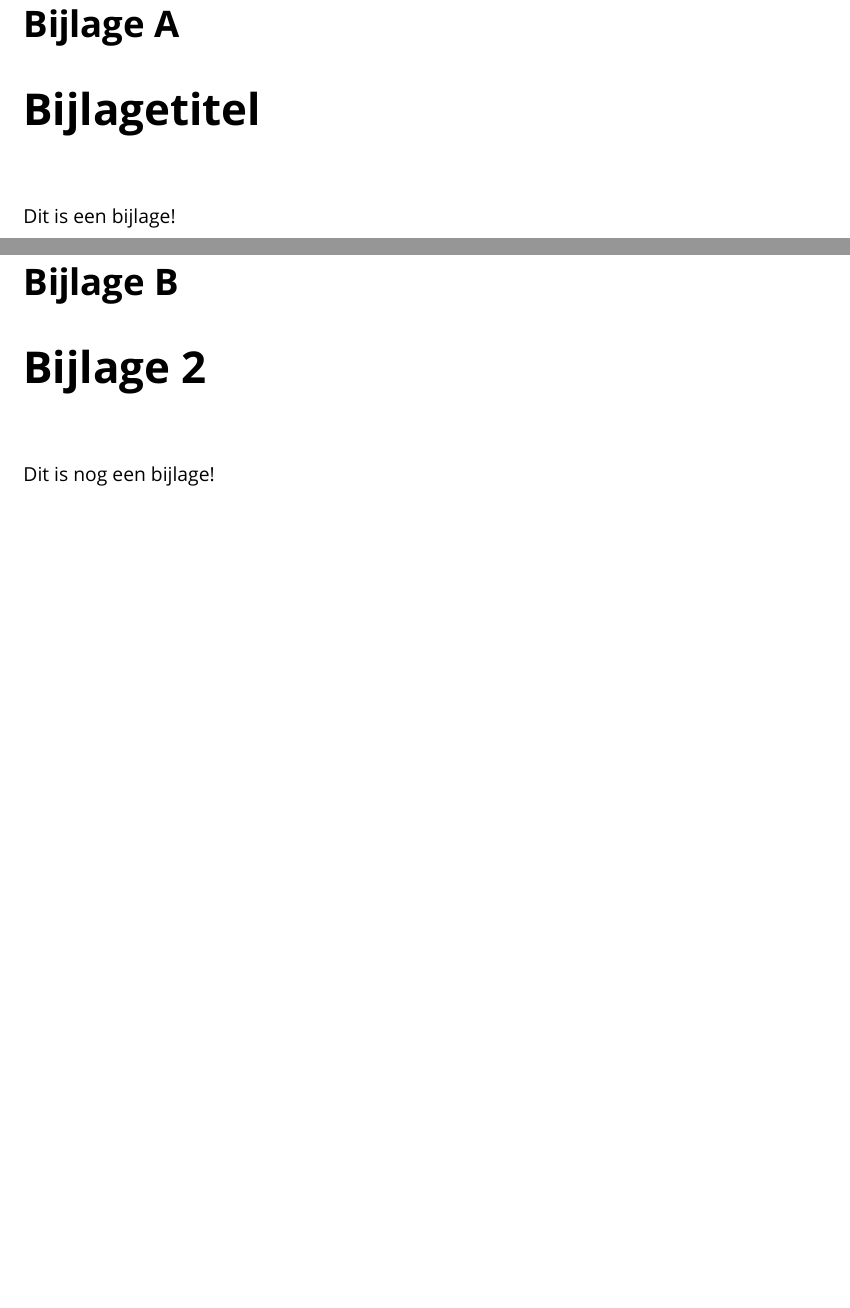
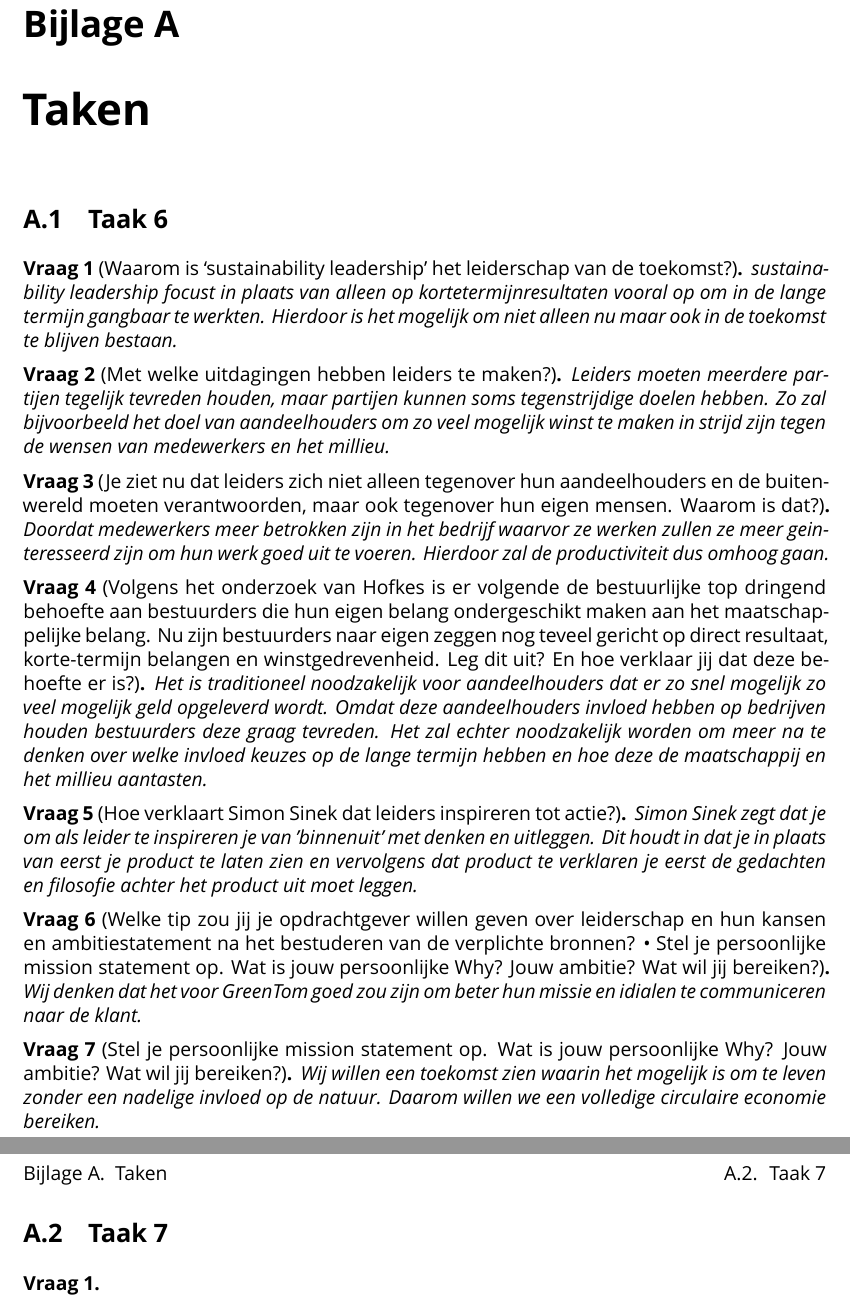
Before and after one commit to jordyslagter/circulaire-impact, a LaTeX document (report/main.tex, which reads report/appendix/taken.tex): two parts of pages 13 and 14 of 14, joined at a grey line, cut so that both start at the same text, the shorter picture padded with empty space. Compiled offline with XeLaTeX; a missing font is replaced by an installed copy or a similar font.

Commit message:
Taak 6
Taak 6 toegevoegd aan de bijlagen.

```diff
--- /dev/null
+++ b/report/appendix/taken.tex
@@ -0,0 +1,63 @@
+\chapter{Taken}
+
+\section{Taak 6}
+\newtheorem{questionanswer6}{Vraag}
+\begin{questionanswer6}[Waarom is ‘sustainability leadership’ het leiderschap van de toekomst?]
+
+  sustainability leadership focust in plaats van alleen op kortetermijnresultaten vooral op om in de lange termijn gangbaar te werkten.
+  Hierdoor is het mogelijk om niet alleen nu maar ook in de toekomst te blijven bestaan.
+
+\end{questionanswer6}
+\begin{questionanswer6}[Met welke uitdagingen hebben leiders te maken?]
+
+  Leiders moeten meerdere partijen tegelijk tevreden houden, maar partijen kunnen soms tegenstrijdige doelen hebben.
+  Zo zal bijvoorbeeld het doel van aandeelhouders om zo veel mogelijk winst te maken in strijd zijn tegen de wensen van medewerkers en het millieu.
+
+\end{questionanswer6}
+\begin{questionanswer6}[Je ziet nu dat leiders zich niet alleen tegenover hun aandeelhouders en de
+buitenwereld moeten verantwoorden, maar ook tegenover hun eigen mensen. Waarom is dat?]
+
+  Doordat medewerkers meer betrokken zijn in het bedrijf waarvor ze werken zullen ze meer geinteresseerd zijn om hun werk goed uit te voeren.
+  Hierdoor zal de productiviteit dus omhoog gaan.
+
+\end{questionanswer6}
+\begin{questionanswer6}[Volgens het onderzoek van Hofkes is er volgende de bestuurlijke top dringend
+behoefte aan bestuurders die hun eigen belang ondergeschikt maken aan het
+maatschappelijke belang. Nu zijn bestuurders naar eigen zeggen nog teveel
+gericht op direct resultaat, korte-termijn belangen en winstgedrevenheid. Leg dit
+uit? En hoe verklaar jij dat deze behoefte er is?]
+
+  Het is traditioneel noodzakelijk voor aandeelhouders dat er zo snel mogelijk zo veel mogelijk geld opgeleverd wordt.
+  Omdat deze aandeelhouders invloed hebben op bedrijven houden bestuurders deze graag tevreden.
+  Het zal echter noodzakelijk worden om meer na te denken over welke invloed keuzes op de lange termijn hebben en hoe deze de maatschappij en het millieu aantasten.
+
+\end{questionanswer6}
+\begin{questionanswer6}[Hoe verklaart Simon Sinek dat leiders inspireren tot actie?]
+
+  Simon Sinek zegt dat je om als leider te inspireren je van 'binnenuit' met denken en uitleggen.
+  Dit houdt in dat je in plaats van eerst je product te laten zien en vervolgens dat product te verklaren je eerst de gedachten en filosofie achter het product uit moet leggen.
+
+\end{questionanswer6}
+\begin{questionanswer6}[Welke tip zou jij je opdrachtgever willen geven over leiderschap en hun kansen
+en ambitiestatement na het bestuderen van de verplichte bronnen?
+• Stel je persoonlijke mission statement op. Wat is jouw persoonlijke Why? Jouw
+ambitie? Wat wil jij bereiken?]
+
+  Wij denken dat het voor GreenTom goed zou zijn om beter hun missie en idialen te communiceren naar de klant.
+
+\end{questionanswer6}
+\begin{questionanswer6}[Stel je persoonlijke mission statement op. Wat is jouw persoonlijke Why? Jouw
+ambitie? Wat wil jij bereiken?]
+
+  Wij willen een toekomst zien waarin het mogelijk is om te leven zonder een nadelige invloed op de natuur.
+  Daarom willen we een volledige circulaire economie bereiken.
+
+\end{questionanswer6}
+
+\section{Taak 7}
+
+\newtheorem{questionanswer7}{Vraag}
+\begin{questionanswer7}[]
+
+
+\end{questionanswer7}
--- a/report/main.tex
+++ b/report/main.tex
@@ -1,7 +1,7 @@
 %!TEX program = lualatex
 % use \documentclass[fontslocal]{zuydfacilitymanagement} for local fonts. View
 % getting started documentation for more details.
-\documentclass[fontslocal]{zuydfacilitymanagement}
+\documentclass{zuydfacilitymanagement}
 \input{packages}
 \input{metadata}
 \input{cover}
@@ -31,6 +31,5 @@
   \appendix
 
   % include any of your own pages using \include{appendix/page}
-  \include{appendix/bijlage1}
-  \include{appendix/bijlage2}
+  \include{appendix/taken}
 \end{document}
```
